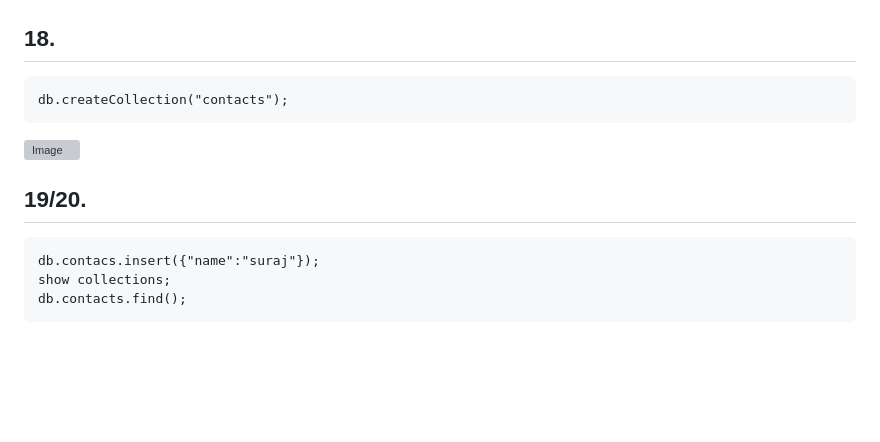
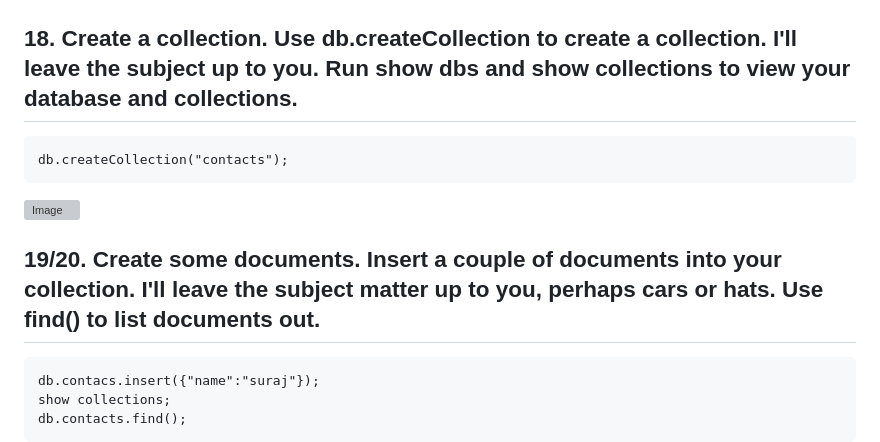
Before and after one commit to fecton/epam-devops-course, a Markdown page: README.md, the part around one of its changes. Rendered like a GitHub page; blank space fills up the shorter version; grey boxes are pictures that could not be loaded.

````diff
--- a/README.md
+++ b/README.md
@@ -198,13 +184,13 @@ use demoDatabase;
 ```
 ![Image](./screenshots/task_17.png)
 
-## 18.
+## 18. Create a collection. Use db.createCollection to create a collection. I'll leave the subject up to you. Run show dbs and show collections to view your database and collections.
 ```
 db.createCollection("contacts");
 ```
 ![Image](./screenshots/task_18.png)
 
-## 19/20.
+## 19/20. Create some documents. Insert a couple of documents into your collection. I'll leave the subject matter up to you, perhaps cars or hats. Use find() to list documents out.
 ```
 db.contacs.insert({"name":"suraj"});
 show collections;
````
Also changed, not shown: other parts of README.md (+5 -19 lines), screenshots/task_13.png (added), screenshots/task_13_1.png (added), screenshots/task_15.png (added), screenshots/task_16.png (added).
